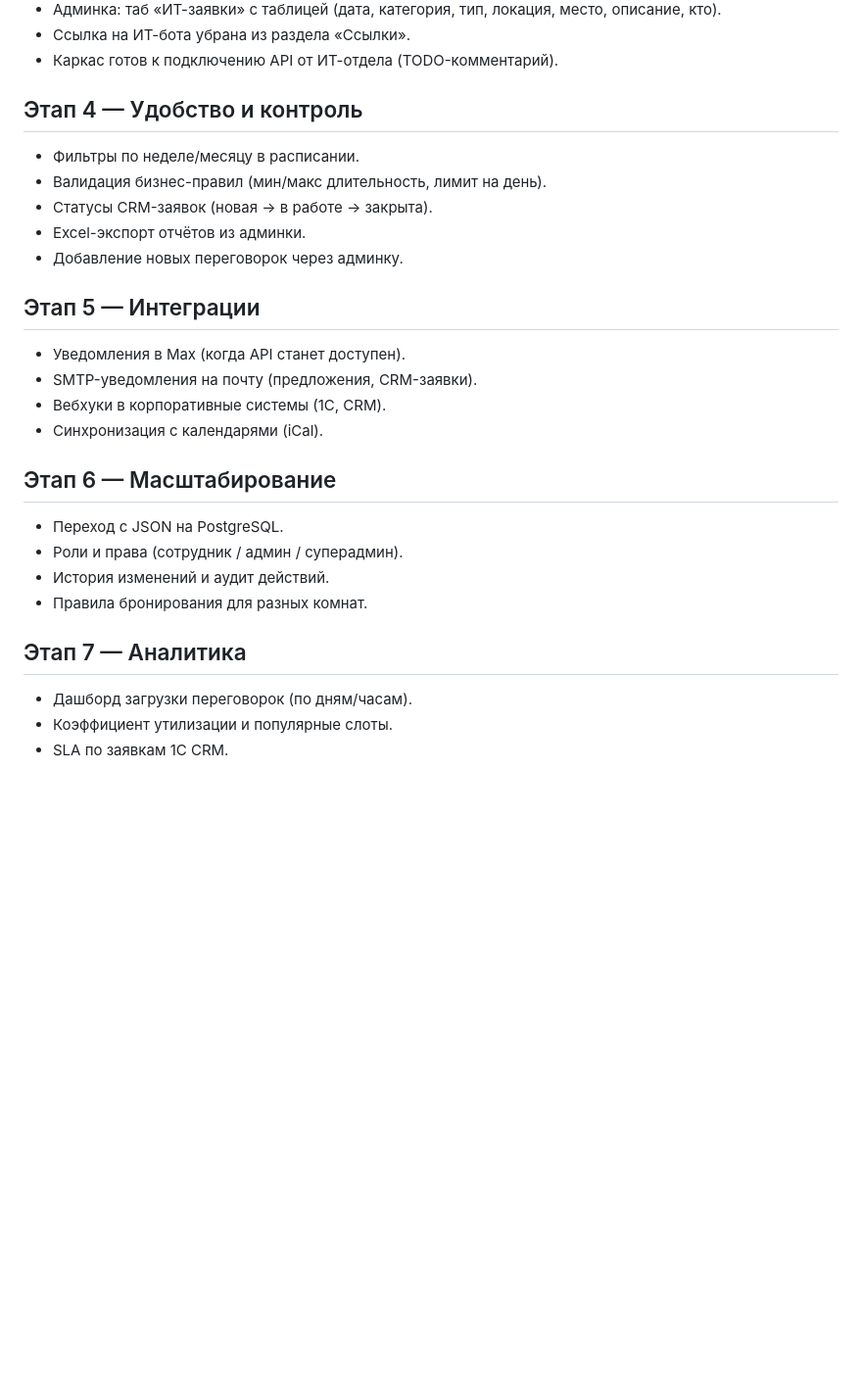
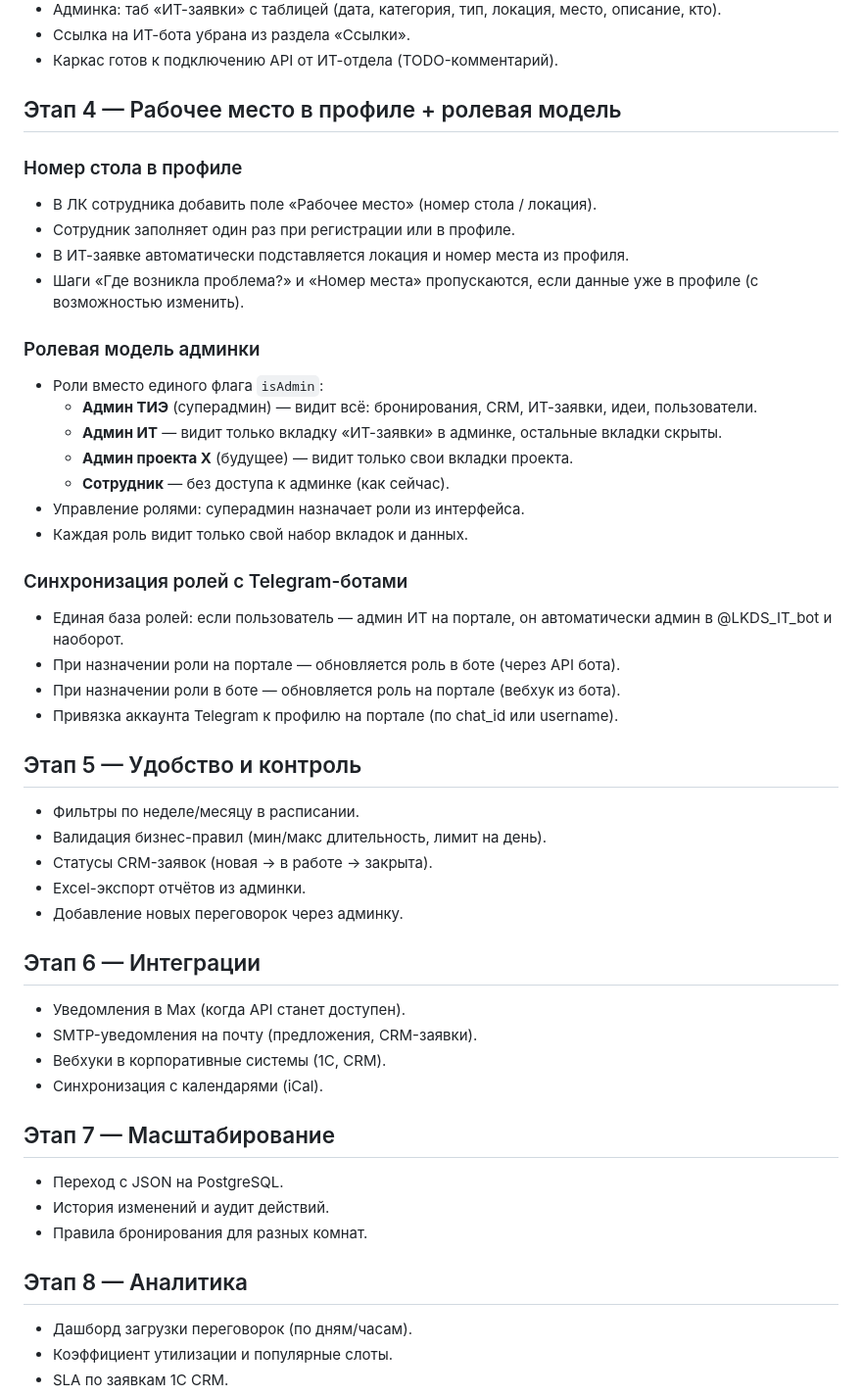
Before and after one commit to Leonid1095/lkds, a Markdown page: docs/ROADMAP.md, the part around the change. Shown at 98% size. Drawn GitHub-style; blank space fills up the shorter version.

Commit message:
docs: этап 4 — рабочее место в профиле, ролевая модель, синхронизация с TG-ботами
Co-Authored-By: Claude Opus 4.6 <noreply@anthropic.com>

```diff
--- a/docs/ROADMAP.md
+++ b/docs/ROADMAP.md
@@ -56,26 +56,48 @@
 - Ссылка на ИТ-бота убрана из раздела «Ссылки».
 - Каркас готов к подключению API от ИТ-отдела (TODO-комментарий).
 
-## Этап 4 — Удобство и контроль
+## Этап 4 — Рабочее место в профиле + ролевая модель
+
+### Номер стола в профиле
+- В ЛК сотрудника добавить поле «Рабочее место» (номер стола / локация).
+- Сотрудник заполняет один раз при регистрации или в профиле.
+- В ИТ-заявке автоматически подставляется локация и номер места из профиля.
+- Шаги «Где возникла проблема?» и «Номер места» пропускаются, если данные уже в профиле (с возможностью изменить).
+
+### Ролевая модель админки
+- Роли вместо единого флага `isAdmin`:
+  - **Админ ТИЭ** (суперадмин) — видит всё: бронирования, CRM, ИТ-заявки, идеи, пользователи.
+  - **Админ ИТ** — видит только вкладку «ИТ-заявки» в админке, остальные вкладки скрыты.
+  - **Админ проекта X** (будущее) — видит только свои вкладки проекта.
+  - **Сотрудник** — без доступа к админке (как сейчас).
+- Управление ролями: суперадмин назначает роли из интерфейса.
+- Каждая роль видит только свой набор вкладок и данных.
+
+### Синхронизация ролей с Telegram-ботами
+- Единая база ролей: если пользователь — админ ИТ на портале, он автоматически админ в @LKDS_IT_bot и наоборот.
+- При назначении роли на портале — обновляется роль в боте (через API бота).
+- При назначении роли в боте — обновляется роль на портале (вебхук из бота).
+- Привязка аккаунта Telegram к профилю на портале (по chat_id или username).
+
+## Этап 5 — Удобство и контроль
 - Фильтры по неделе/месяцу в расписании.
 - Валидация бизнес-правил (мин/макс длительность, лимит на день).
 - Статусы CRM-заявок (новая → в работе → закрыта).
 - Excel-экспорт отчётов из админки.
 - Добавление новых переговорок через админку.
 
-## Этап 5 — Интеграции
+## Этап 6 — Интеграции
 - Уведомления в Max (когда API станет доступен).
 - SMTP-уведомления на почту (предложения, CRM-заявки).
 - Вебхуки в корпоративные системы (1С, CRM).
 - Синхронизация с календарями (iCal).
 
-## Этап 6 — Масштабирование
+## Этап 7 — Масштабирование
 - Переход с JSON на PostgreSQL.
-- Роли и права (сотрудник / админ / суперадмин).
 - История изменений и аудит действий.
 - Правила бронирования для разных комнат.
 
-## Этап 7 — Аналитика
+## Этап 8 — Аналитика
 - Дашборд загрузки переговорок (по дням/часам).
 - Коэффициент утилизации и популярные слоты.
 - SLA по заявкам 1С CRM.
```
